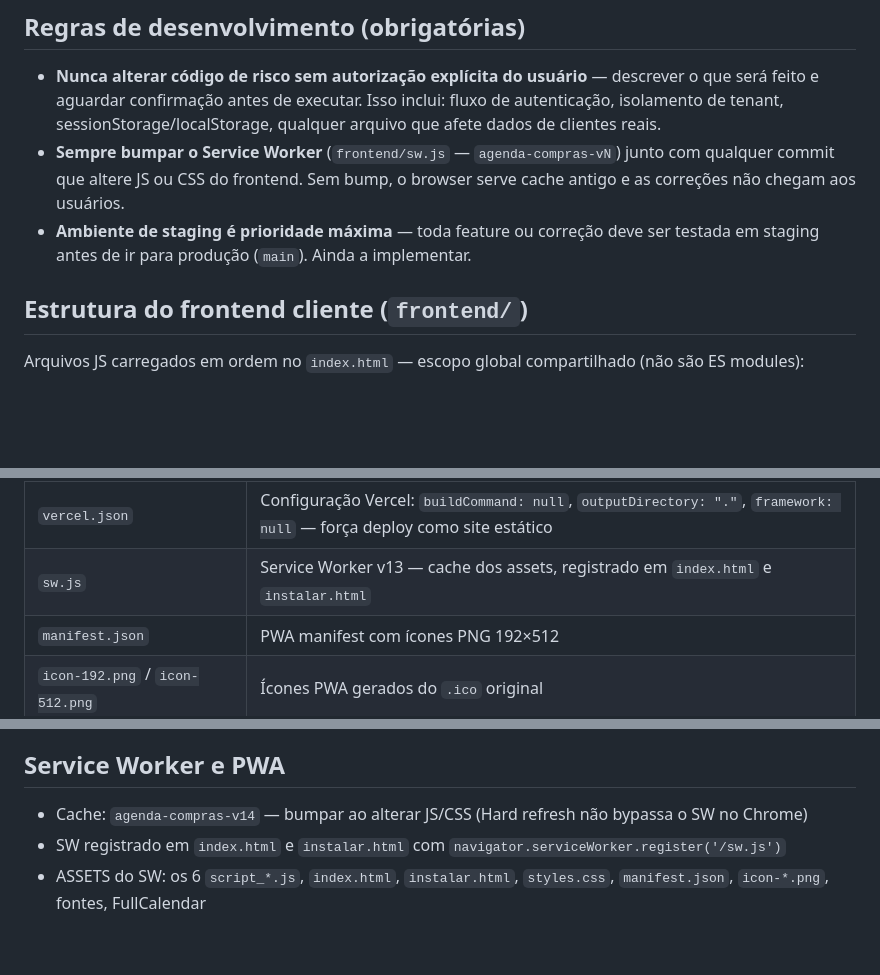
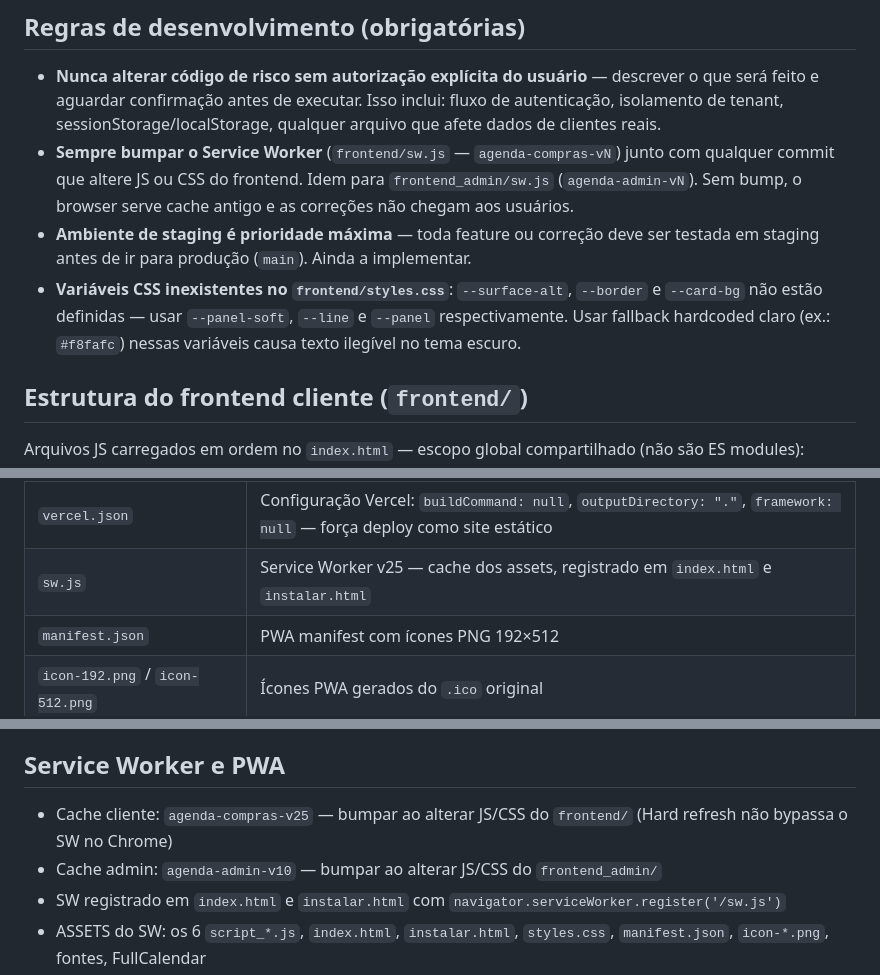
Before and after one commit to andrevanni/Agenda-de-Compras-Web, a Markdown page: CLAUDE.md, 3 parts joined by grey strips. GitHub-like rendering; blank space fills up the shorter version.

Commit message:
docs: atualiza CLAUDE.md — SW v25/v10, regras CSS, admin controls, pendências
- SW cliente: v25; SW admin: v10 (ambos documentados)
- Regra: bumpar SW admin junto com qualquer CSS/JS do frontend_admin
- Regra: --surface-alt/--border/--card-bg não existem — usar --panel-soft/--line/--panel
- Admin: controles Convidar/Revogar/Excluir sempre visíveis; master-only via backend
- Pendências: remove item Resend.com (concluído)

Co-Authored-By: Claude Sonnet 4.6 <noreply@anthropic.com>

```diff
--- a/CLAUDE.md
+++ b/CLAUDE.md
@@ -62,8 +62,9 @@ Routes (backend/app/api/v1/) → Services (backend/app/services/) → DB session
 ## Regras de desenvolvimento (obrigatórias)
 
 - **Nunca alterar código de risco sem autorização explícita do usuário** — descrever o que será feito e aguardar confirmação antes de executar. Isso inclui: fluxo de autenticação, isolamento de tenant, sessionStorage/localStorage, qualquer arquivo que afete dados de clientes reais.
-- **Sempre bumpar o Service Worker** (`frontend/sw.js` — `agenda-compras-vN`) junto com qualquer commit que altere JS ou CSS do frontend. Sem bump, o browser serve cache antigo e as correções não chegam aos usuários.
+- **Sempre bumpar o Service Worker** (`frontend/sw.js` — `agenda-compras-vN`) junto com qualquer commit que altere JS ou CSS do frontend. Idem para `frontend_admin/sw.js` (`agenda-admin-vN`). Sem bump, o browser serve cache antigo e as correções não chegam aos usuários.
 - **Ambiente de staging é prioridade máxima** — toda feature ou correção deve ser testada em staging antes de ir para produção (`main`). Ainda a implementar.
+- **Variáveis CSS inexistentes no `frontend/styles.css`**: `--surface-alt`, `--border` e `--card-bg` não estão definidas — usar `--panel-soft`, `--line` e `--panel` respectivamente. Usar fallback hardcoded claro (ex.: `#f8fafc`) nessas variáveis causa texto ilegível no tema escuro.
 
 ## Estrutura do frontend cliente (`frontend/`)
 
@@ -83,7 +84,7 @@ Outros arquivos estáticos:
 | Arquivo | Descrição |
 |---|---|
 | `vercel.json` | Configuração Vercel: `buildCommand: null`, `outputDirectory: "."`, `framework: null` — força deploy como site estático |
-| `sw.js` | Service Worker v13 — cache dos assets, registrado em `index.html` e `instalar.html` |
+| `sw.js` | Service Worker v25 — cache dos assets, registrado em `index.html` e `instalar.html` |
 | `manifest.json` | PWA manifest com ícones PNG 192×512 |
 | `icon-192.png` / `icon-512.png` | Ícones PWA gerados do `.ico` original |
 | `instalar.html` | Página de primeiro acesso: define senha → loga → mostra guia de instalação |
@@ -374,7 +377,8 @@ Lógica duplicada em `backend/app/services/agenda_service.py` e `frontend/script
 
 ## Service Worker e PWA
 
-- Cache: `agenda-compras-v14` — bumpar ao alterar JS/CSS (Hard refresh não bypassa o SW no Chrome)
+- Cache cliente: `agenda-compras-v25` — bumpar ao alterar JS/CSS do `frontend/` (Hard refresh não bypassa o SW no Chrome)
+- Cache admin: `agenda-admin-v10` — bumpar ao alterar JS/CSS do `frontend_admin/`
 - SW registrado em `index.html` e `instalar.html` com `navigator.serviceWorker.register('/sw.js')`
 - ASSETS do SW: os 6 `script_*.js`, `index.html`, `instalar.html`, `styles.css`, `manifest.json`, `icon-*.png`, fontes, FullCalendar
 - Modal "Instale o app": detecta browser via `userAgent` e mostra instruções específicas (Edge / Chrome / iOS)
```
Also changed, not shown: other parts of CLAUDE.md (+2 -1 lines).
